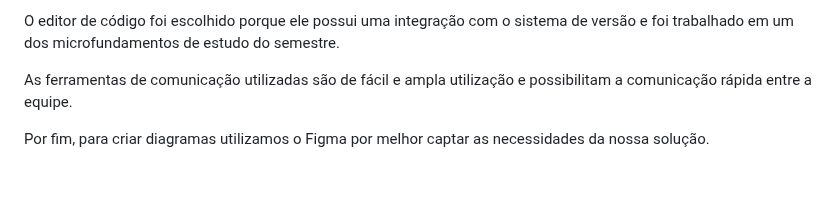
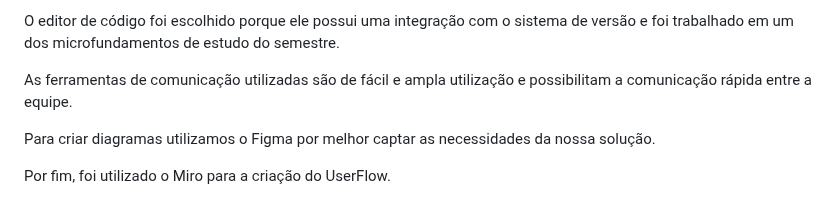
Before and after one commit to ICEI-PUC-Minas-PMV-ADS/pmv-ads-2023-1-e1-proj-web-t06-projeto-brechapp, a Markdown page: docs/03-Metodologia.md, the part around the change. GitHub-like rendering; blank space fills up the shorter version.

```diff
--- a/docs/03-Metodologia.md
+++ b/docs/03-Metodologia.md
@@ -89,4 +89,6 @@ O editor de código foi escolhido porque ele possui uma integração com o siste
 
 As ferramentas de comunicação utilizadas são de fácil e ampla utilização e possibilitam a comunicação rápida entre a equipe.
 
-Por fim, para criar diagramas utilizamos o Figma por melhor captar as necessidades da nossa solução.
+Para criar diagramas utilizamos o Figma por melhor captar as necessidades da nossa solução.
+
+Por fim, foi utilizado o Miro para a criação do UserFlow.
```
